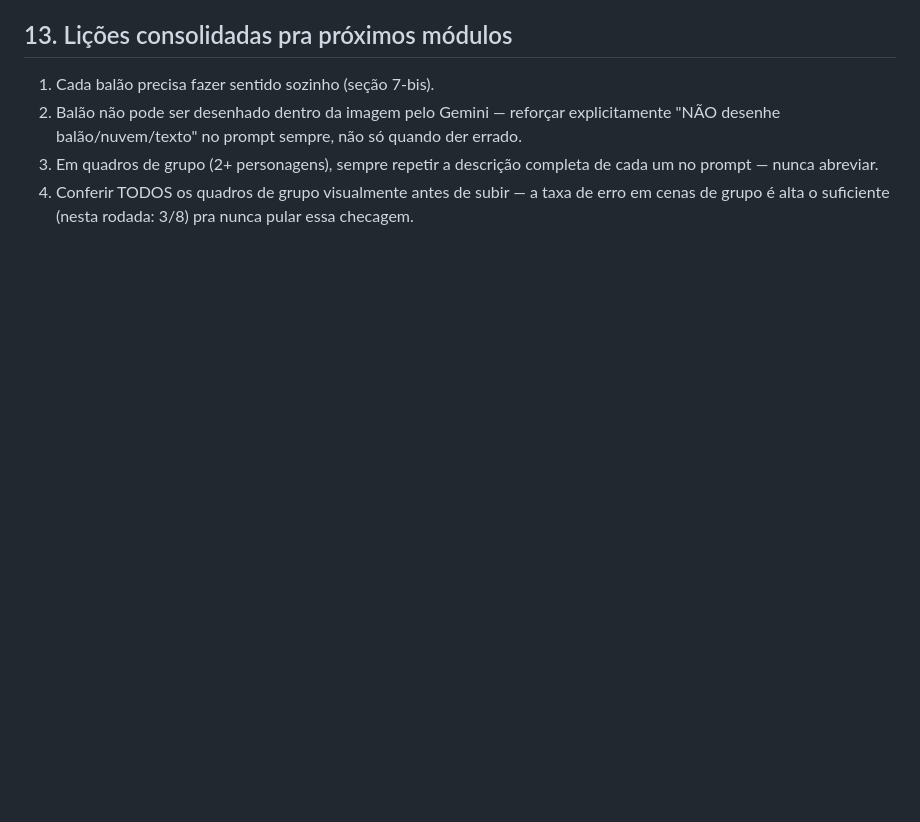
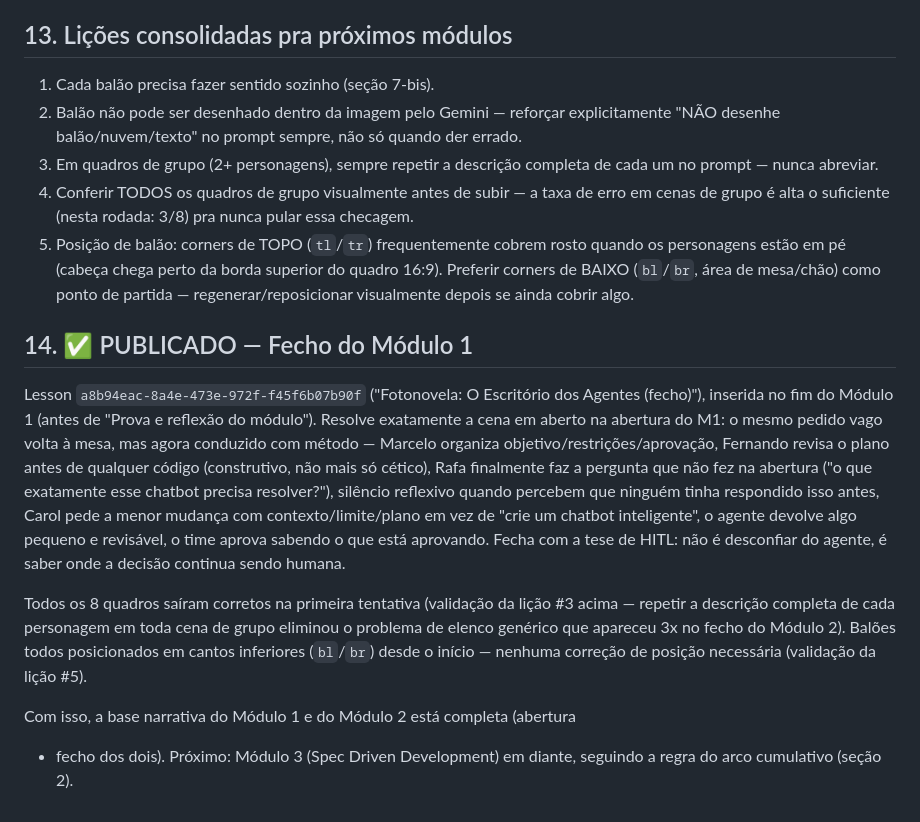
Before and after one commit to daraujo85/customer-support-lab, a Markdown page: docs/fotonovela/biblia-personagens.md, the part around the change. GitHub-like rendering; blank space fills up the shorter version.

Commit message:
docs: registra fecho do Módulo 1 publicado + lição de posição de balão (preferir corners de baixo)

```diff
--- a/docs/fotonovela/biblia-personagens.md
+++ b/docs/fotonovela/biblia-personagens.md
@@ -433,3 +433,33 @@ prompt se sair errado (aconteceu 3x nesta rodada, todas resolvidas na
 4. Conferir TODOS os quadros de grupo visualmente antes de subir — a taxa
    de erro em cenas de grupo é alta o suficiente (nesta rodada: 3/8) pra
    nunca pular essa checagem.
+5. Posição de balão: corners de TOPO (`tl`/`tr`) frequentemente cobrem rosto
+   quando os personagens estão em pé (cabeça chega perto da borda superior
+   do quadro 16:9). Preferir corners de BAIXO (`bl`/`br`, área de mesa/chão)
+   como ponto de partida — regenerar/reposicionar visualmente depois se
+   ainda cobrir algo.
+
+## 14. ✅ PUBLICADO — Fecho do Módulo 1
+
+Lesson `a8b94eac-8a4e-473e-972f-f45f6b07b90f` ("Fotonovela: O Escritório dos
+Agentes (fecho)"), inserida no fim do Módulo 1 (antes de "Prova e reflexão do
+módulo"). Resolve exatamente a cena em aberto na abertura do M1: o mesmo
+pedido vago volta à mesa, mas agora conduzido com método — Marcelo organiza
+objetivo/restrições/aprovação, Fernando revisa o plano antes de qualquer
+código (construtivo, não mais só cético), Rafa finalmente faz a pergunta que
+não fez na abertura ("o que exatamente esse chatbot precisa resolver?"),
+silêncio reflexivo quando percebem que ninguém tinha respondido isso antes,
+Carol pede a menor mudança com contexto/limite/plano em vez de "crie um
+chatbot inteligente", o agente devolve algo pequeno e revisável, o time
+aprova sabendo o que está aprovando. Fecha com a tese de HITL: não é
+desconfiar do agente, é saber onde a decisão continua sendo humana.
+
+Todos os 8 quadros saíram corretos na primeira tentativa (validação da lição
+#3 acima — repetir a descrição completa de cada personagem em toda cena de
+grupo eliminou o problema de elenco genérico que apareceu 3x no fecho do
+Módulo 2). Balões todos posicionados em cantos inferiores (`bl`/`br`) desde
+o início — nenhuma correção de posição necessária (validação da lição #5).
+
+Com isso, a base narrativa do Módulo 1 e do Módulo 2 está completa (abertura
++ fecho dos dois). Próximo: Módulo 3 (Spec Driven Development) em diante,
+seguindo a regra do arco cumulativo (seção 2).
```
